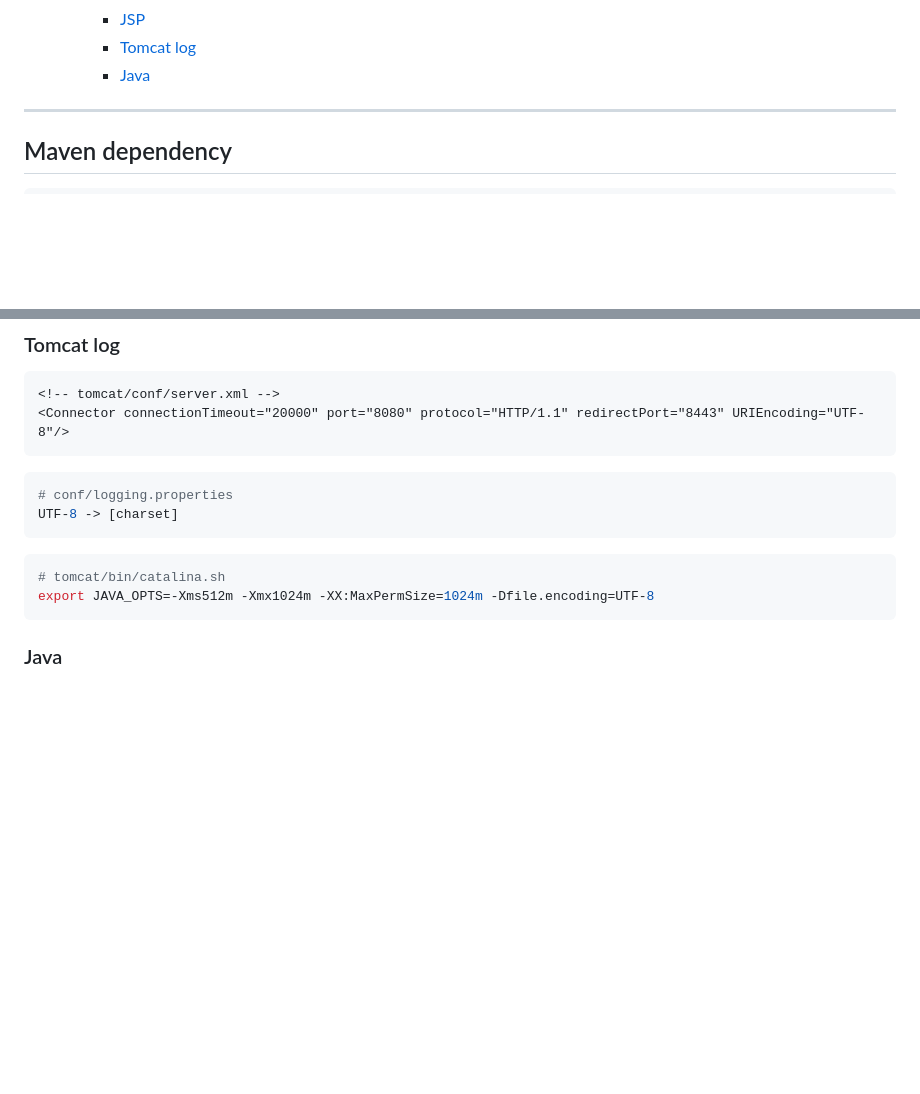
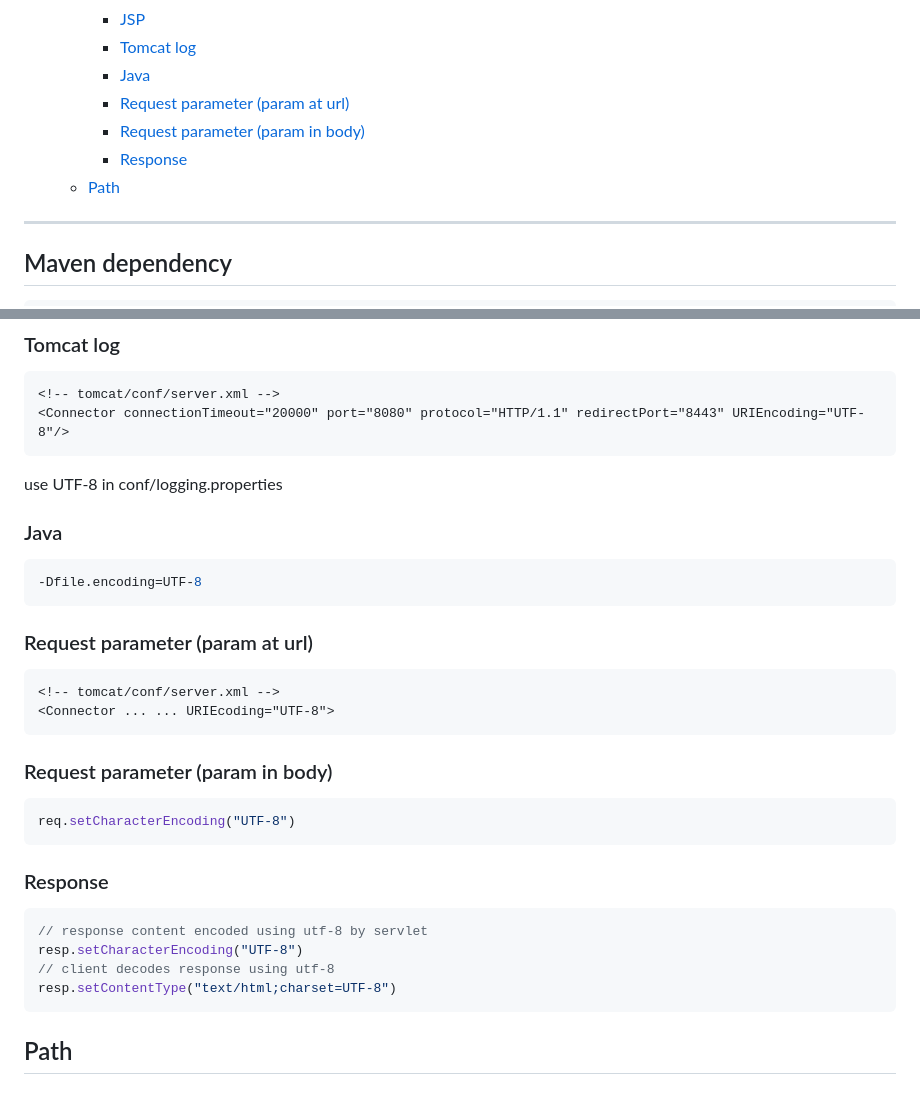
Before and after one commit to lijunjie2232/java_web_study, a Markdown page: note/Servlet.md, 2 parts joined by grey strips. Drawn GitHub-style; blank space fills up the shorter version.

Commit message:
hard learning

````diff
--- a/note/Servlet.md
+++ b/note/Servlet.md
@@ -26,6 +26,10 @@
     - [JSP](#jsp)
     - [Tomcat log](#tomcat-log)
     - [Java](#java)
+    - [Request parameter (param at url)](#request-parameter-param-at-url)
+    - [Request parameter (param in body)](#request-parameter-param-in-body)
+    - [Response](#response)
+  - [Path](#path)
 
 
 ---
@@ -659,12 +663,29 @@ System.out.println(new String(sb));
 <!-- tomcat/conf/server.xml -->
 <Connector connectionTimeout="20000" port="8080" protocol="HTTP/1.1" redirectPort="8443" URIEncoding="UTF-8"/>
 ```
-```conf
-# conf/logging.properties
-UTF-8 -> [charset]
+use UTF-8 in conf/logging.properties
+### Java
+```bash
+-Dfile.encoding=UTF-8
 ```
-```bash
-# tomcat/bin/catalina.sh
-export JAVA_OPTS=-Xms512m -Xmx1024m -XX:MaxPermSize=1024m -Dfile.encoding=UTF-8
+
+### Request parameter (param at url)
+```xml
+<!-- tomcat/conf/server.xml -->
+<Connector ... ... URIEcoding="UTF-8">
 ```
-### Java
+
+### Request parameter (param in body)
+```java
+req.setCharacterEncoding("UTF-8")
+```
+
+### Response
+```java
+// response content encoded using utf-8 by servlet
+resp.setCharacterEncoding("UTF-8")
+// client decodes response using utf-8
+resp.setContentType("text/html;charset=UTF-8")
+```
+
+## Path
````
